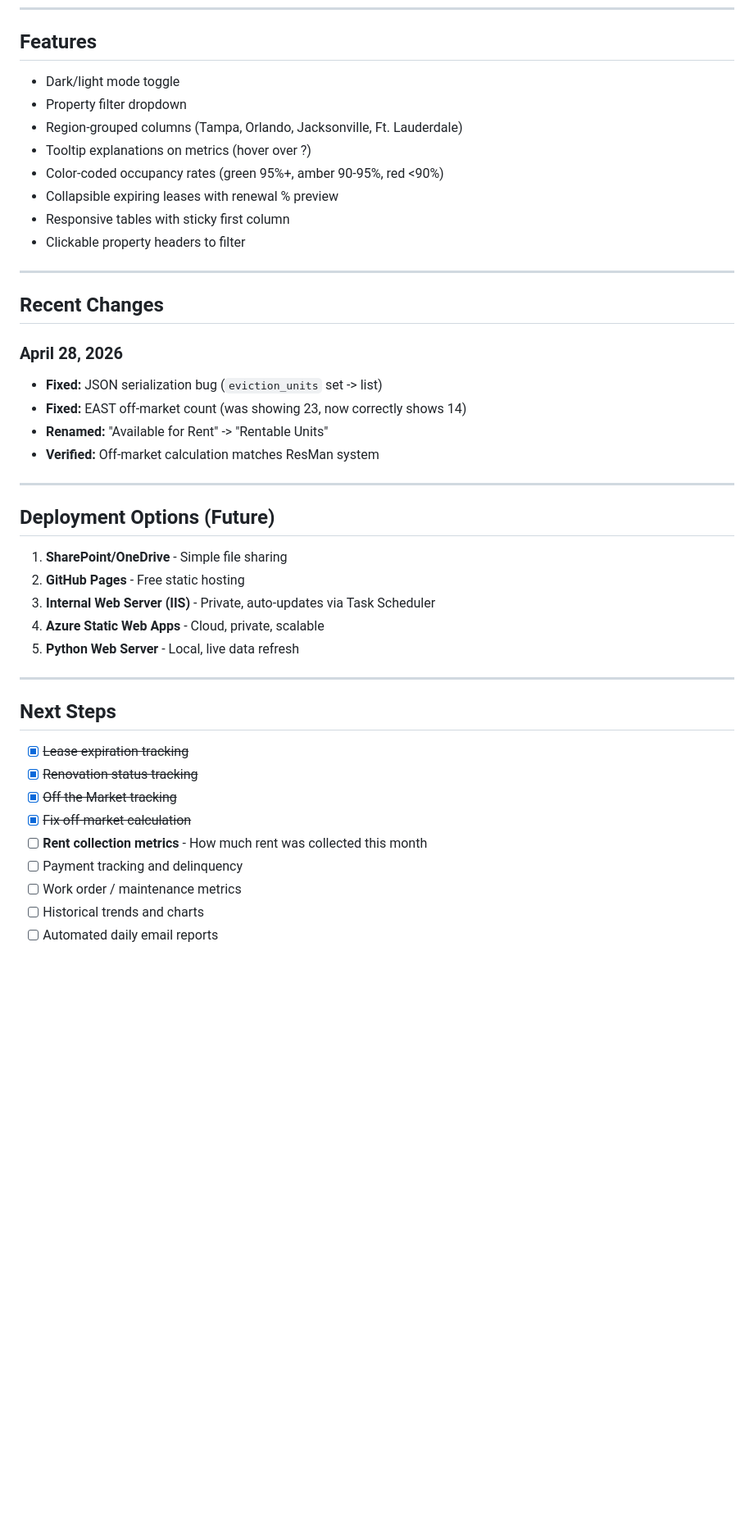
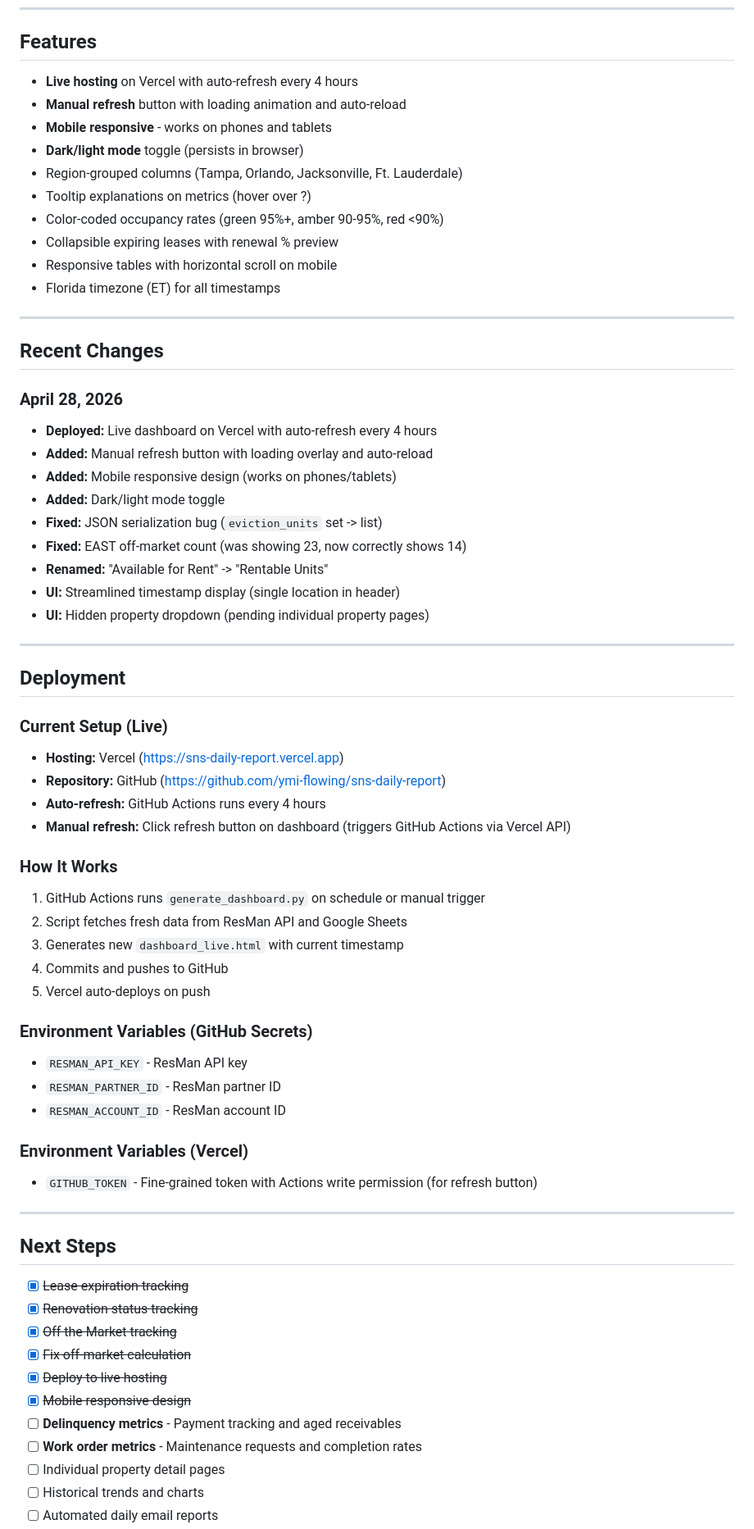
Before and after one commit to ymi-flowing/sns-daily-report, a Markdown page: README.md, the part around one of its changes. Shown at 82% size. Rendered like a GitHub page; blank space fills up the shorter version.

Commit message:
Update README with deployment info and recent changes
- Added live dashboard URL
- Documented deployment setup (Vercel + GitHub Actions)
- Updated features list (mobile, refresh, dark mode)
- Updated next steps (delinquency, work orders)
- Marked completed items

Co-Authored-By: Claude Opus 4.5 <noreply@anthropic.com>

```diff
--- a/README.md
+++ b/README.md
@@ -205,34 +214,56 @@ Shows unit renovation breakdown per property.
 
 ## Features
 
-- Dark/light mode toggle
-- Property filter dropdown
+- **Live hosting** on Vercel with auto-refresh every 4 hours
+- **Manual refresh** button with loading animation and auto-reload
+- **Mobile responsive** - works on phones and tablets
+- **Dark/light mode** toggle (persists in browser)
 - Region-grouped columns (Tampa, Orlando, Jacksonville, Ft. Lauderdale)
 - Tooltip explanations on metrics (hover over ?)
 - Color-coded occupancy rates (green 95%+, amber 90-95%, red <90%)
 - Collapsible expiring leases with renewal % preview
-- Responsive tables with sticky first column
-- Clickable property headers to filter
+- Responsive tables with horizontal scroll on mobile
+- Florida timezone (ET) for all timestamps
 
 ---
 
 ## Recent Changes
 
 ### April 28, 2026
+- **Deployed:** Live dashboard on Vercel with auto-refresh every 4 hours
+- **Added:** Manual refresh button with loading overlay and auto-reload
+- **Added:** Mobile responsive design (works on phones/tablets)
+- **Added:** Dark/light mode toggle
 - **Fixed:** JSON serialization bug (`eviction_units` set -> list)
 - **Fixed:** EAST off-market count (was showing 23, now correctly shows 14)
 - **Renamed:** "Available for Rent" -> "Rentable Units"
-- **Verified:** Off-market calculation matches ResMan system
+- **UI:** Streamlined timestamp display (single location in header)
+- **UI:** Hidden property dropdown (pending individual property pages)
 
 ---
 
-## Deployment Options (Future)
+## Deployment
 
-1. **SharePoint/OneDrive** - Simple file sharing
-2. **GitHub Pages** - Free static hosting
-3. **Internal Web Server (IIS)** - Private, auto-updates via Task Scheduler
-4. **Azure Static Web Apps** - Cloud, private, scalable
-5. **Python Web Server** - Local, live data refresh
+### Current Setup (Live)
+- **Hosting:** Vercel (https://sns-daily-report.vercel.app)
+- **Repository:** GitHub (https://github.com/ymi-flowing/sns-daily-report)
+- **Auto-refresh:** GitHub Actions runs every 4 hours
+- **Manual refresh:** Click refresh button on dashboard (triggers GitHub Actions via Vercel API)
+
+### How It Works
+1. GitHub Actions runs `generate_dashboard.py` on schedule or manual trigger
+2. Script fetches fresh data from ResMan API and Google Sheets
+3. Generates new `dashboard_live.html` with current timestamp
+4. Commits and pushes to GitHub
+5. Vercel auto-deploys on push
+
+### Environment Variables (GitHub Secrets)
+- `RESMAN_API_KEY` - ResMan API key
+- `RESMAN_PARTNER_ID` - ResMan partner ID
+- `RESMAN_ACCOUNT_ID` - ResMan account ID
+
+### Environment Variables (Vercel)
+- `GITHUB_TOKEN` - Fine-grained token with Actions write permission (for refresh button)
 
 ---
 
@@ -242,8 +273,10 @@ Shows unit renovation breakdown per property.
 - [x] ~~Renovation status tracking~~
 - [x] ~~Off the Market tracking~~
 - [x] ~~Fix off-market calculation~~
-- [ ] **Rent collection metrics** - How much rent was collected this month
-- [ ] Payment tracking and delinquency
-- [ ] Work order / maintenance metrics
+- [x] ~~Deploy to live hosting~~
+- [x] ~~Mobile responsive design~~
+- [ ] **Delinquency metrics** - Payment tracking and aged receivables
+- [ ] **Work order metrics** - Maintenance requests and completion rates
+- [ ] Individual property detail pages
 - [ ] Historical trends and charts
 - [ ] Automated daily email reports
```
Also changed, not shown: other parts of README.md (+12 -4 lines).
